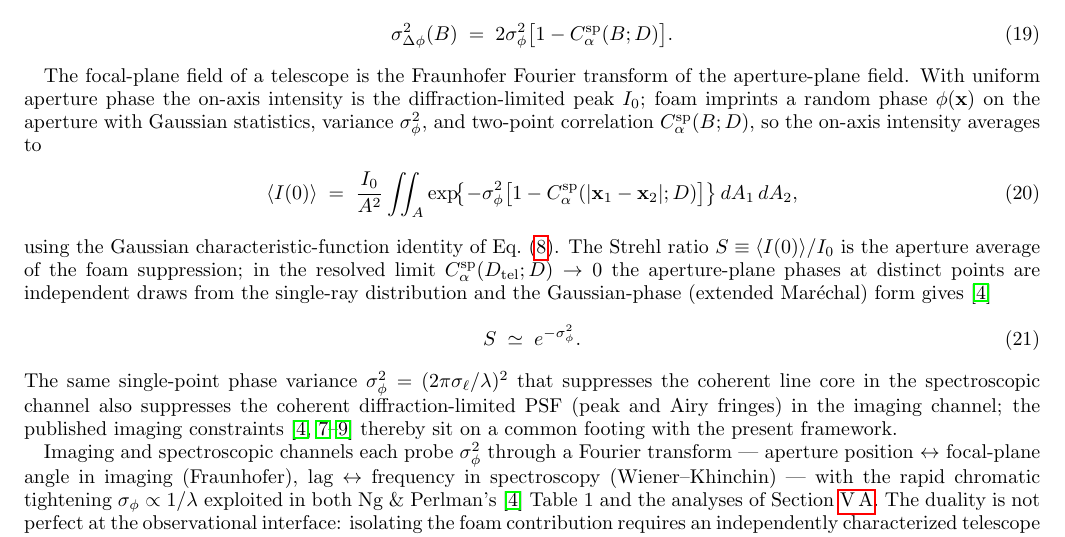
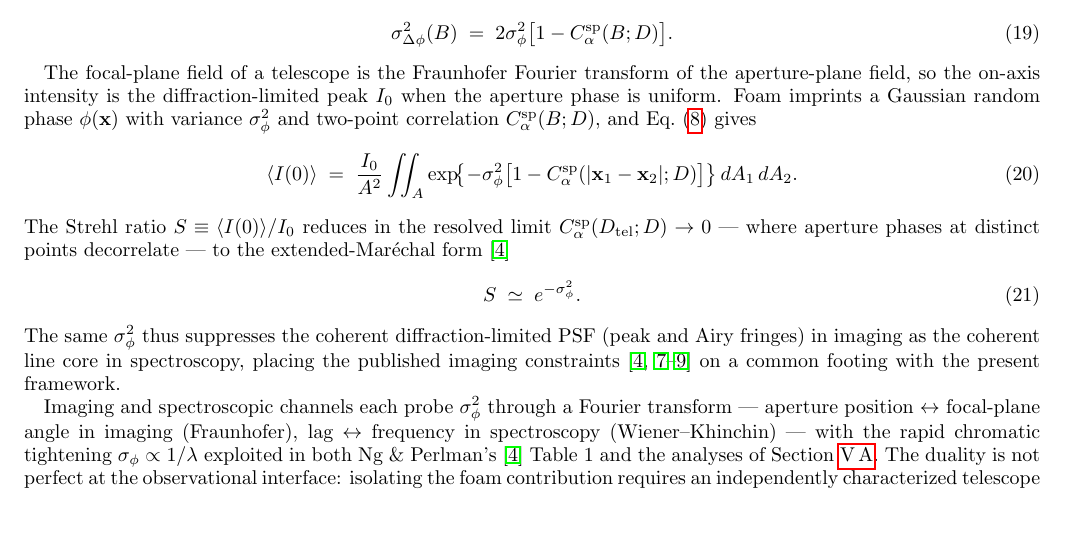
Before and after one commit to AlexGKim/foam, a LaTeX paper (docs/g1.tex): part of page 6 of 15 before the commit and part of page 6 of 14 after it, cut so that both start at the same text. Compiled offline with pdfLaTeX.

Commit message:
Tighten §IV.B Fraunhofer-PSF paragraph
Removed repeated nouns ("on-axis intensity" 3×, "aperture-plane/aperture
phase" 5×, "Gaussian" 3×) and the redundant closing restatement of
σ_φ² = (2πσ_ℓ/λ)² (already established). Folded the no-foam/with-foam
setup into one opening sentence; compressed "aperture-plane phases at
distinct points are independent draws from the single-ray distribution"
to "aperture phases at distinct points decorrelate"; dropped "the
Gaussian characteristic-function identity of" wrapper around the
citation of eq:gaussian_jitter.

Co-Authored-By: Claude Sonnet 4.6 <noreply@anthropic.com>

```diff
--- a/docs/g1.tex
+++ b/docs/g1.tex
@@ -529,37 +529,30 @@ with variance
 \end{equation}
 
 The focal-plane field of a telescope is the Fraunhofer Fourier
-transform of the aperture-plane field.  With uniform aperture phase
-the on-axis intensity is the diffraction-limited peak $I_0$; foam
-imprints a random phase $\phi(\mathbf{x})$ on the aperture with
-Gaussian statistics, variance $\sigma_\phi^2$, and two-point
-correlation $C_\alpha^{\rm sp}(B;D)$, so the on-axis intensity averages
-to
+transform of the aperture-plane field, so the on-axis intensity is
+the diffraction-limited peak $I_0$ when the aperture phase is uniform.
+Foam imprints a Gaussian random phase $\phi(\mathbf{x})$ with variance
+$\sigma_\phi^2$ and two-point correlation $C_\alpha^{\rm sp}(B;D)$, and
+Eq.~\eqref{eq:gaussian_jitter} gives
 \begin{equation}
   \langle I(0)\rangle \;=\; \frac{I_0}{A^2}
     \iint_A
     \exp\!\bigl\{-\sigma_\phi^2\bigl[1-C_\alpha^{\rm sp}(|\mathbf{x}_1-\mathbf{x}_2|;D)\bigr]\bigr\}
-    \,dA_1\,dA_2,
+    \,dA_1\,dA_2.
 \end{equation}
-using the Gaussian characteristic-function identity of
-Eq.~\eqref{eq:gaussian_jitter}.  The Strehl ratio
-$S \equiv \langle I(0)\rangle/I_0$ is the aperture average of the foam
-suppression; in the resolved limit
-$C_\alpha^{\rm sp}(D_{\rm tel};D)\to 0$ the aperture-plane phases at
-distinct points are independent draws from the single-ray distribution
-and the Gaussian-phase (extended Mar\'echal) form
-gives~\cite{NgPerlman2022}
+The Strehl ratio $S \equiv \langle I(0)\rangle/I_0$ reduces in the
+resolved limit $C_\alpha^{\rm sp}(D_{\rm tel};D)\to 0$ --- where
+aperture phases at distinct points decorrelate --- to the
+extended-Mar\'echal form~\cite{NgPerlman2022}
 \begin{equation}
   S \;\simeq\; e^{-\sigma_\phi^2}.
   \label{eq:strehl}
 \end{equation}
-The same single-point phase variance
-$\sigma_\phi^2=(2\pi\sigma_\ell/\lambda)^2$ that suppresses the
-coherent line core in the spectroscopic channel also suppresses the
-coherent diffraction-limited PSF (peak and Airy fringes) in the
-imaging channel; the published imaging
+The same $\sigma_\phi^2$ thus suppresses the coherent diffraction-limited
+PSF (peak and Airy fringes) in imaging as the coherent line core in
+spectroscopy, placing the published imaging
 constraints~\cite{NgPerlman2022,LieuHillman2003,Christiansen2011,Perlman2015}
-thereby sit on a common footing with the present framework.
+on a common footing with the present framework.
 
 Imaging and spectroscopic channels each probe $\sigma_\phi^2$ through
 a Fourier transform --- aperture position $\leftrightarrow$ focal-plane
```
